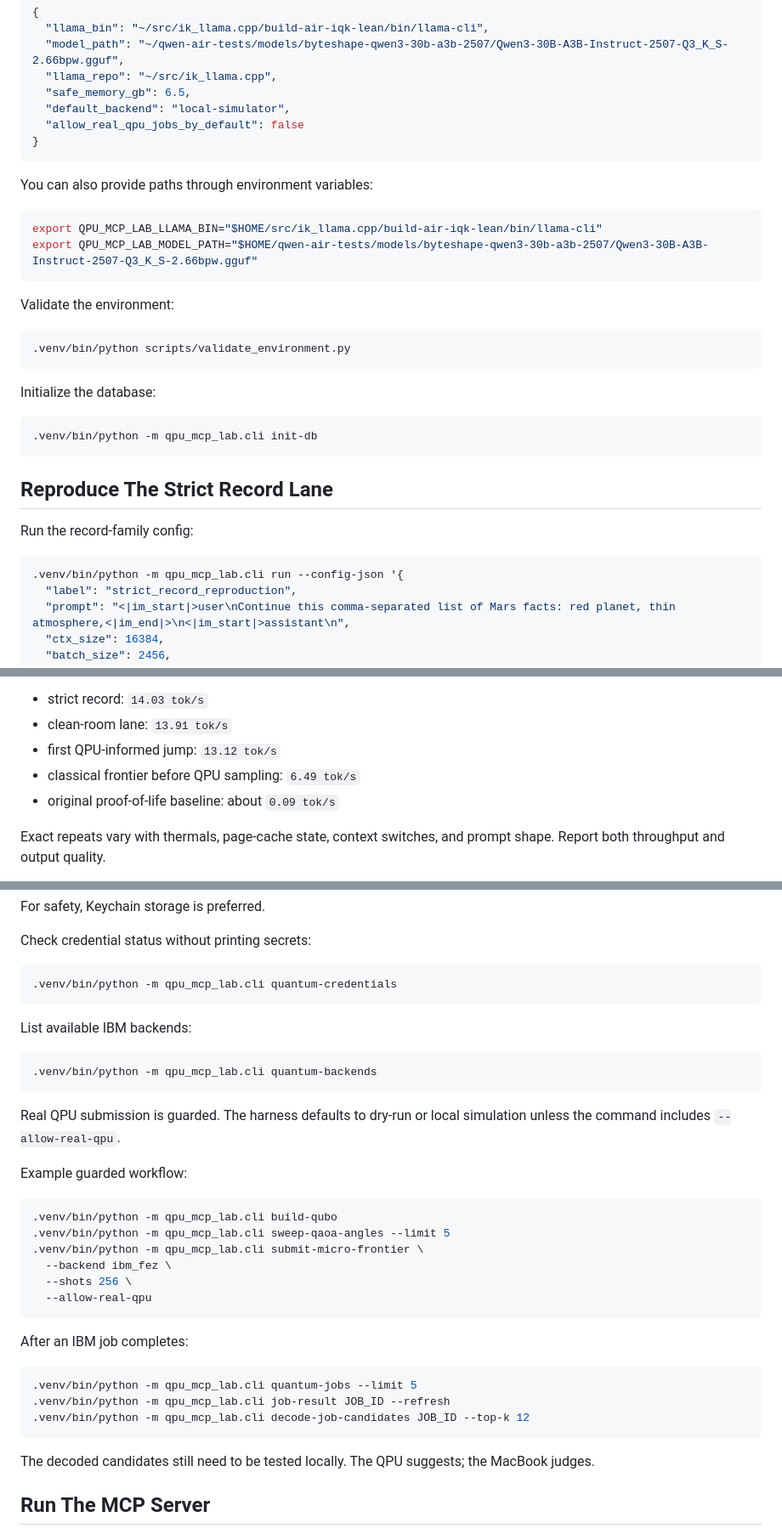
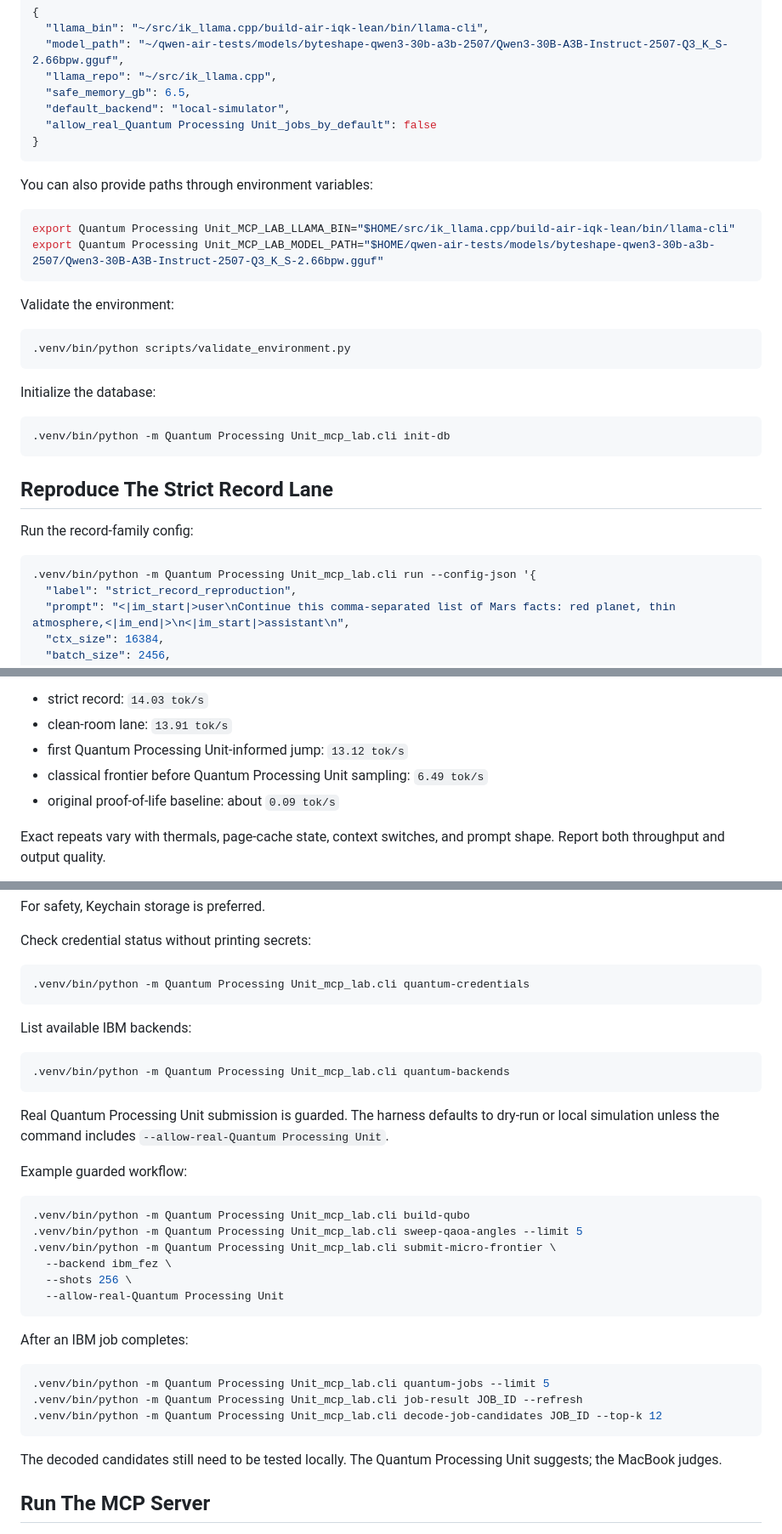
Before and after one commit to Shack870/qwen-air-qpu-mcp-lab, a Markdown page: README.md, 3 parts joined by grey strips. Shown at 85% size. Drawn GitHub-style.

````diff
--- a/README.md
+++ b/README.md
@@ -100,15 +100,15 @@ Edit `config.json`:
   "llama_repo": "~/src/ik_llama.cpp",
   "safe_memory_gb": 6.5,
   "default_backend": "local-simulator",
-  "allow_real_qpu_jobs_by_default": false
+  "allow_real_Quantum Processing Unit_jobs_by_default": false
 }
 ```
 
 You can also provide paths through environment variables:
 
 ```bash
-export QPU_MCP_LAB_LLAMA_BIN="$HOME/src/ik_llama.cpp/build-air-iqk-lean/bin/llama-cli"
-export QPU_MCP_LAB_MODEL_PATH="$HOME/qwen-air-tests/models/byteshape-qwen3-30b-a3b-2507/Qwen3-30B-A3B-Instruct-2507-Q3_K_S-2.66bpw.gguf"
+export Quantum Processing Unit_MCP_LAB_LLAMA_BIN="$HOME/src/ik_llama.cpp/build-air-iqk-lean/bin/llama-cli"
+export Quantum Processing Unit_MCP_LAB_MODEL_PATH="$HOME/qwen-air-tests/models/byteshape-qwen3-30b-a3b-2507/Qwen3-30B-A3B-Instruct-2507-Q3_K_S-2.66bpw.gguf"
 ```
 
 Validate the environment:
@@ -120,7 +120,7 @@ Validate the environment:
 Initialize the database:
 
 ```bash
-.venv/bin/python -m qpu_mcp_lab.cli init-db
+.venv/bin/python -m Quantum Processing Unit_mcp_lab.cli init-db
 ```
 
 ## Reproduce The Strict Record Lane
@@ -128,7 +128,7 @@ Initialize the database:
 Run the record-family config:
 
 ```bash
-.venv/bin/python -m qpu_mcp_lab.cli run --config-json '{
+.venv/bin/python -m Quantum Processing Unit_mcp_lab.cli run --config-json '{
   "label": "strict_record_reproduction",
   "prompt": "<|im_start|>user\nContinue this comma-separated list of Mars facts: red planet, thin atmosphere,<|im_end|>\n<|im_start|>assistant\n",
   "ctx_size": 16384,
@@ -158,8 +158,8 @@ Reference results from the original machine:
 
 - strict record: `14.03 tok/s`
 - clean-room lane: `13.91 tok/s`
-- first QPU-informed jump: `13.12 tok/s`
-- classical frontier before QPU sampling: `6.49 tok/s`
+- first Quantum Processing Unit-informed jump: `13.12 tok/s`
+- classical frontier before Quantum Processing Unit sampling: `6.49 tok/s`
 - original proof-of-life baseline: about `0.09 tok/s`
 
 Exact repeats vary with thermals, page-cache state, context switches, and prompt
@@ -215,38 +215,38 @@ For safety, Keychain storage is preferred.
 Check credential status without printing secrets:
 
 ```bash
-.venv/bin/python -m qpu_mcp_lab.cli quantum-credentials
+.venv/bin/python -m Quantum Processing Unit_mcp_lab.cli quantum-credentials
 ```
 
 List available IBM backends:
 
 ```bash
-.venv/bin/python -m qpu_mcp_lab.cli quantum-backends
+.venv/bin/python -m Quantum Processing Unit_mcp_lab.cli quantum-backends
 ```
 
-Real QPU submission is guarded. The harness defaults to dry-run or local
-simulation unless the command includes `--allow-real-qpu`.
+Real Quantum Processing Unit submission is guarded. The harness defaults to dry-run or local
+simulation unless the command includes `--allow-real-Quantum Processing Unit`.
 
 Example guarded workflow:
 
 ```bash
-.venv/bin/python -m qpu_mcp_lab.cli build-qubo
-.venv/bin/python -m qpu_mcp_lab.cli sweep-qaoa-angles --limit 5
-.venv/bin/python -m qpu_mcp_lab.cli submit-micro-frontier \
+.venv/bin/python -m Quantum Processing Unit_mcp_lab.cli build-qubo
+.venv/bin/python -m Quantum Processing Unit_mcp_lab.cli sweep-qaoa-angles --limit 5
+.venv/bin/python -m Quantum Processing Unit_mcp_lab.cli submit-micro-frontier \
   --backend ibm_fez \
   --shots 256 \
-  --allow-real-qpu
+  --allow-real-Quantum Processing Unit
 ```
 
 After an IBM job completes:
 
 ```bash
-.venv/bin/python -m qpu_mcp_lab.cli quantum-jobs --limit 5
-.venv/bin/python -m qpu_mcp_lab.cli job-result JOB_ID --refresh
-.venv/bin/python -m qpu_mcp_lab.cli decode-job-candidates JOB_ID --top-k 12
+.venv/bin/python -m Quantum Processing Unit_mcp_lab.cli quantum-jobs --limit 5
+.venv/bin/python -m Quantum Processing Unit_mcp_lab.cli job-result JOB_ID --refresh
+.venv/bin/python -m Quantum Processing Unit_mcp_lab.cli decode-job-candidates JOB_ID --top-k 12
 ```
 
-The decoded candidates still need to be tested locally. The QPU suggests; the
+The decoded candidates still need to be tested locally. The Quantum Processing Unit suggests; the
 MacBook judges.
 
 ## Run The MCP Server
````
Also changed, not shown: other parts of README.md (+10 -10 lines).
